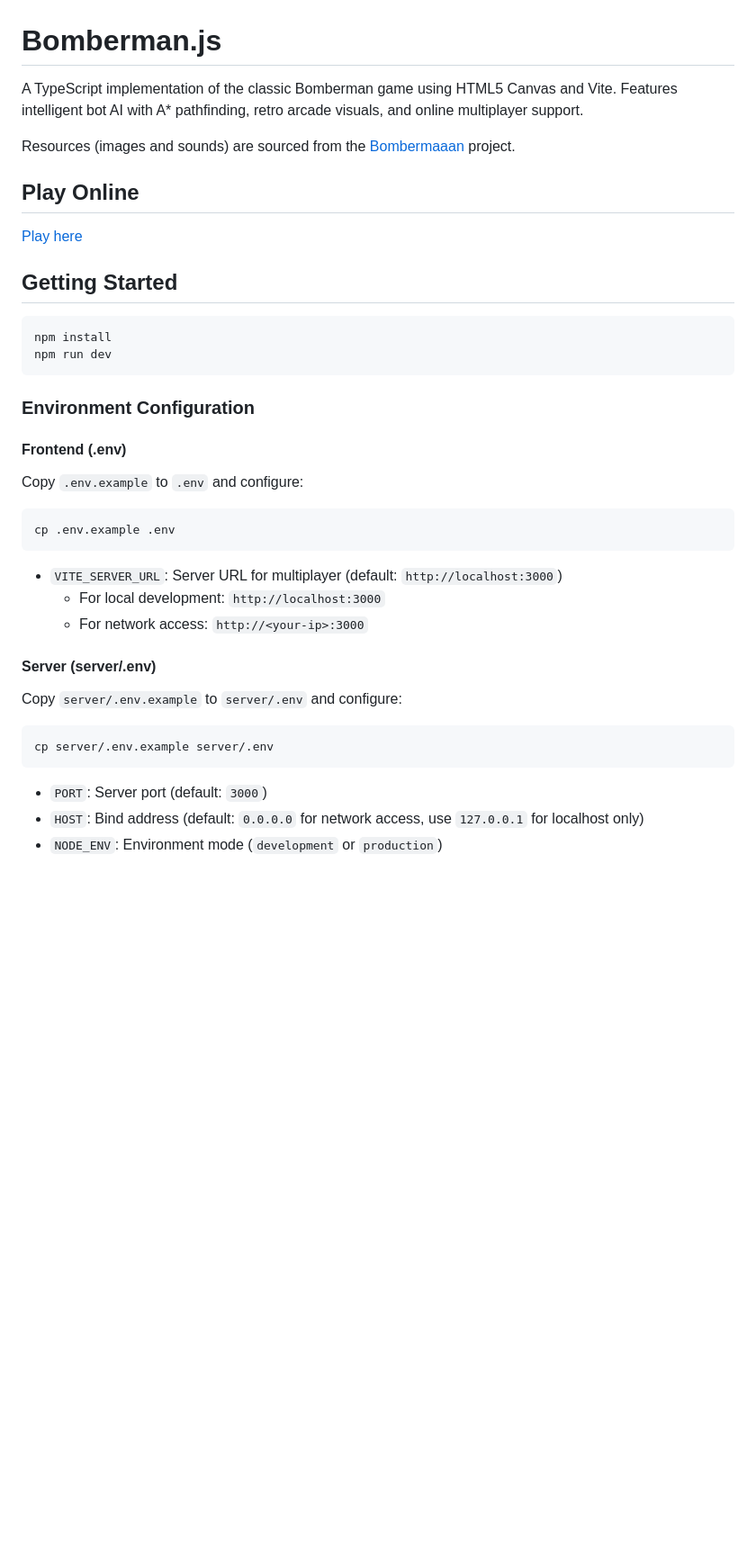
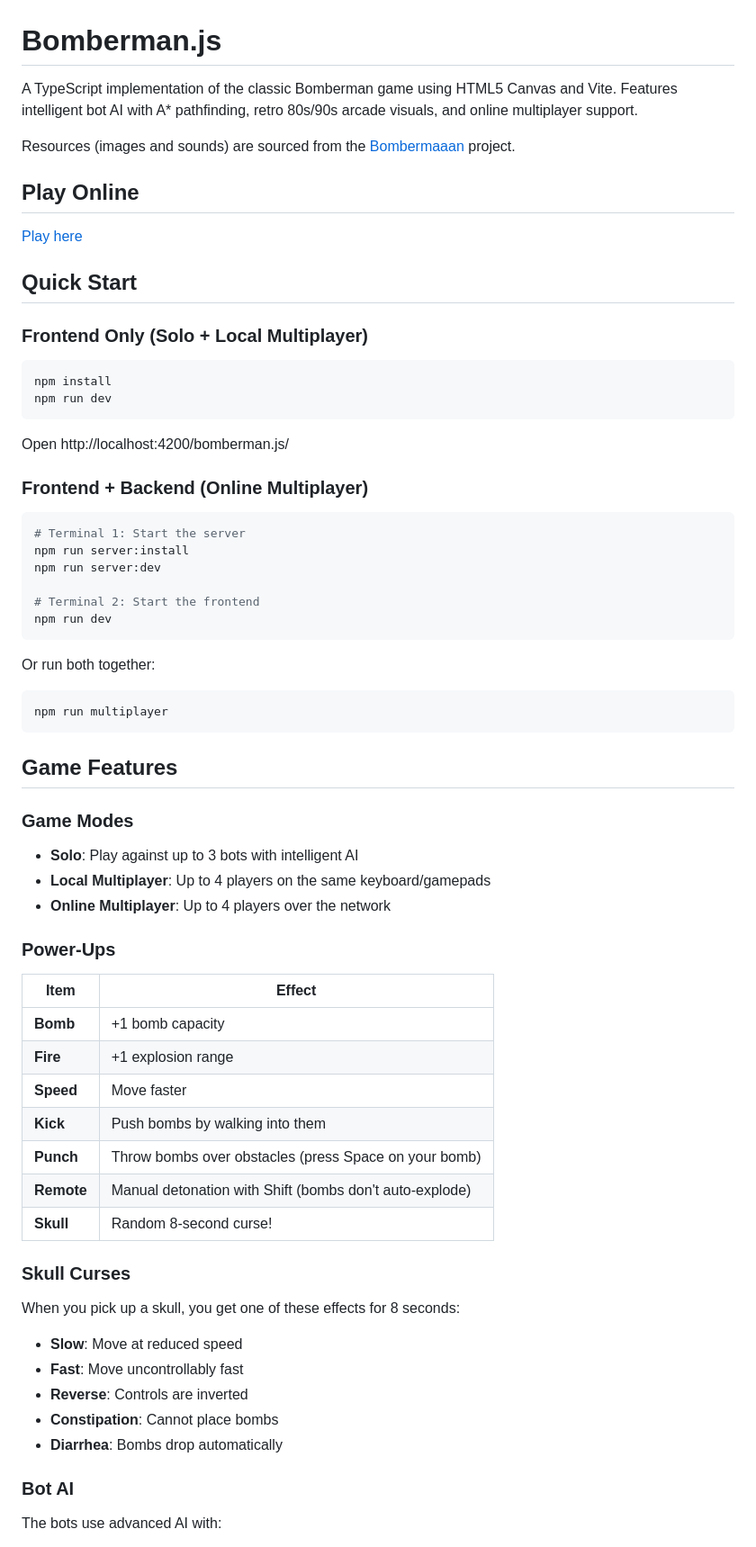
Before and after one commit to Lingelo/bomberman.js, a Markdown page: readme.md, the part around one of its changes. Shown at 90% size. Drawn GitHub-style; blank space fills up the shorter version.

````diff
--- a/readme.md
+++ b/readme.md
@@ -1,6 +1,6 @@
 # Bomberman.js
 
-A TypeScript implementation of the classic Bomberman game using HTML5 Canvas and Vite. Features intelligent bot AI with A* pathfinding, retro arcade visuals, and online multiplayer support.
+A TypeScript implementation of the classic Bomberman game using HTML5 Canvas and Vite. Features intelligent bot AI with A* pathfinding, retro 80s/90s arcade visuals, and online multiplayer support.
 
 Resources (images and sounds) are sourced from the [Bombermaaan](http://bombermaaan.sourceforge.net/) project.
 
@@ -8,35 +8,65 @@ Resources (images and sounds) are sourced from the [Bombermaaan](http://bomberma
 
 [Play here](https://lingelo.github.io/bomberman.js/)
 
-## Getting Started
+## Quick Start
+
+### Frontend Only (Solo + Local Multiplayer)
 
 ```bash
 npm install
 npm run dev
 ```
 
-### Environment Configuration
+Open http://localhost:4200/bomberman.js/
 
-#### Frontend (.env)
-
-Copy `.env.example` to `.env` and configure:
+### Frontend + Backend (Online Multiplayer)
 
 ```bash
-cp .env.example .env
+# Terminal 1: Start the server
+npm run server:install
+npm run server:dev
+
+# Terminal 2: Start the frontend
+npm run dev
 ```
 
-- `VITE_SERVER_URL`: Server URL for multiplayer (default: `http://localhost:3000`)
-  - For local development: `http://localhost:3000`
-  - For network access: `http://<your-ip>:3000`
-
-#### Server (server/.env)
-
-Copy `server/.env.example` to `server/.env` and configure:
+Or run both together:
 
 ```bash
-cp server/.env.example server/.env
+npm run multiplayer
 ```
 
-- `PORT`: Server port (default: `3000`)
-- `HOST`: Bind address (default: `0.0.0.0` for network access, use `127.0.0.1` for localhost only)
-- `NODE_ENV`: Environment mode (`development` or `production`)
+## Game Features
+
+### Game Modes
+
+- **Solo**: Play against up to 3 bots with intelligent AI
+- **Local Multiplayer**: Up to 4 players on the same keyboard/gamepads
+- **Online Multiplayer**: Up to 4 players over the network
+
+### Power-Ups
+
+| Item | Effect |
+|------|--------|
+| **Bomb** | +1 bomb capacity |
+| **Fire** | +1 explosion range |
+| **Speed** | Move faster |
+| **Kick** | Push bombs by walking into them |
+| **Punch** | Throw bombs over obstacles (press Space on your bomb) |
+| **Remote** | Manual detonation with Shift (bombs don't auto-explode) |
+| **Skull** | Random 8-second curse! |
+
+### Skull Curses
+
+When you pick up a skull, you get one of these effects for 8 seconds:
+
+- **Slow**: Move at reduced speed
+- **Fast**: Move uncontrollably fast
+- **Reverse**: Controls are inverted
+- **Constipation**: Cannot place bombs
+- **Diarrhea**: Bombs drop automatically
+
+### Bot AI
+
+The bots use advanced AI with:
+
````
Also changed, not shown: other parts of readme.md (+116 -77 lines).
